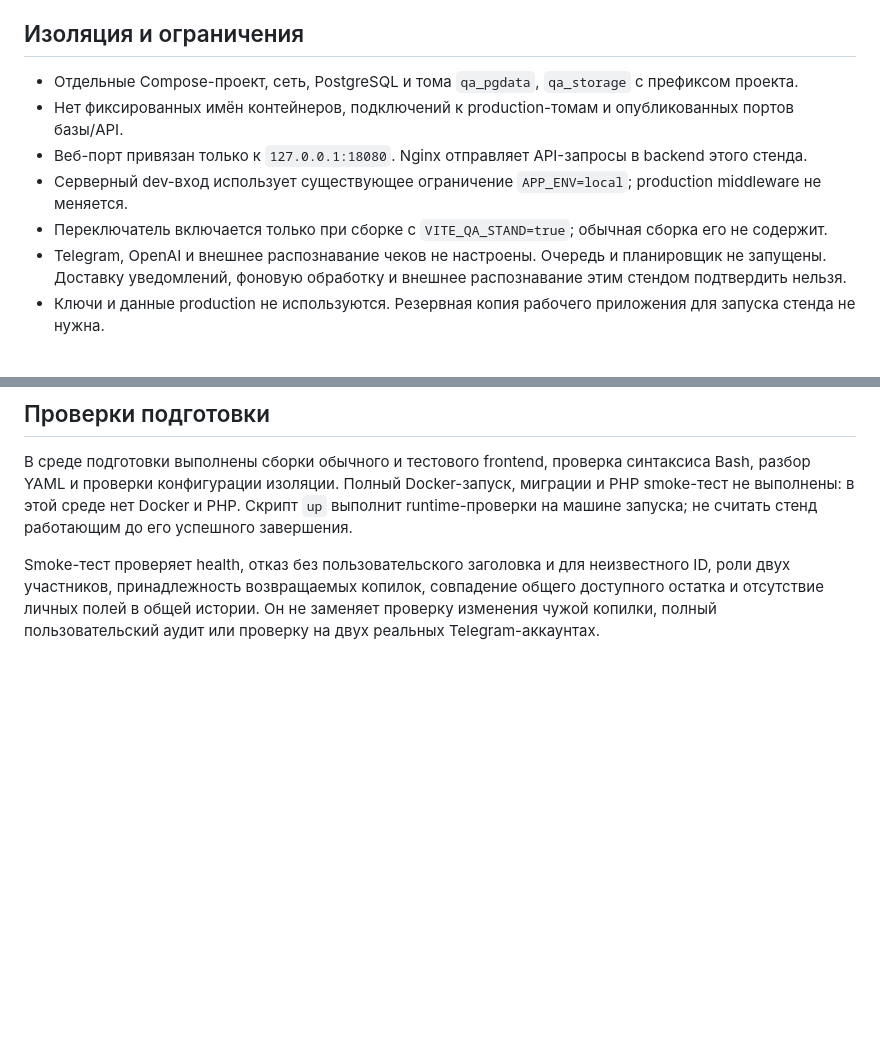
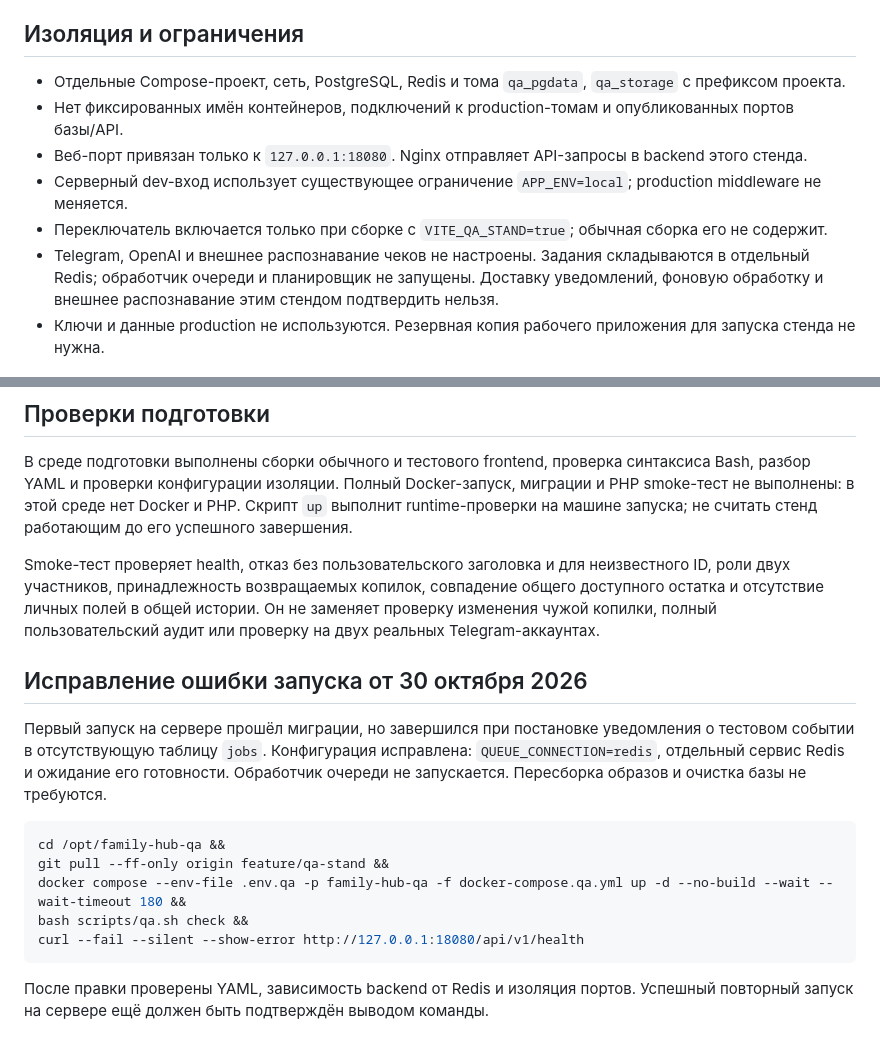
Before and after one commit to MariyaZubareva-dev/family-hub, a Markdown page: QA-STAND.md, 2 parts joined by grey strips. GitHub-like rendering; blank space fills up the shorter version.

Commit message:
Document QA queue startup fix and recovery without rebuilding or deleting data

````diff
--- a/QA-STAND.md
+++ b/QA-STAND.md
@@ -68,12 +68,12 @@ bash scripts/qa.sh down
 
 ## Изоляция и ограничения
 
-- Отдельные Compose-проект, сеть, PostgreSQL и тома `qa_pgdata`, `qa_storage` с префиксом проекта.
+- Отдельные Compose-проект, сеть, PostgreSQL, Redis и тома `qa_pgdata`, `qa_storage` с префиксом проекта.
 - Нет фиксированных имён контейнеров, подключений к production-томам и опубликованных портов базы/API.
 - Веб-порт привязан только к `127.0.0.1:18080`. Nginx отправляет API-запросы в backend этого стенда.
 - Серверный dev-вход использует существующее ограничение `APP_ENV=local`; production middleware не меняется.
 - Переключатель включается только при сборке с `VITE_QA_STAND=true`; обычная сборка его не содержит.
-- Telegram, OpenAI и внешнее распознавание чеков не настроены. Очередь и планировщик не запущены.
+- Telegram, OpenAI и внешнее распознавание чеков не настроены. Задания складываются в отдельный Redis; обработчик очереди и планировщик не запущены.
   Доставку уведомлений, фоновую обработку и внешнее распознавание этим стендом подтвердить нельзя.
 - Ключи и данные production не используются. Резервная копия рабочего приложения для запуска стенда не нужна.
 
@@ -88,3 +88,21 @@ Smoke-тест проверяет health, отказ без пользовате
 роли двух участников, принадлежность возвращаемых копилок, совпадение общего доступного остатка
 и отсутствие личных полей в общей истории. Он не заменяет проверку изменения чужой копилки,
 полный пользовательский аудит или проверку на двух реальных Telegram-аккаунтах.
+
+## Исправление ошибки запуска от 30 октября 2026
+
+Первый запуск на сервере прошёл миграции, но завершился при постановке уведомления
+о тестовом событии в отсутствующую таблицу `jobs`. Конфигурация исправлена:
+`QUEUE_CONNECTION=redis`, отдельный сервис Redis и ожидание его готовности.
+Обработчик очереди не запускается. Пересборка образов и очистка базы не требуются.
+
+```bash
+cd /opt/family-hub-qa &&
+git pull --ff-only origin feature/qa-stand &&
+docker compose --env-file .env.qa -p family-hub-qa -f docker-compose.qa.yml up -d --no-build --wait --wait-timeout 180 &&
+bash scripts/qa.sh check &&
+curl --fail --silent --show-error http://127.0.0.1:18080/api/v1/health
+```
+
+После правки проверены YAML, зависимость backend от Redis и изоляция портов.
+Успешный повторный запуск на сервере ещё должен быть подтверждён выводом команды.
````
